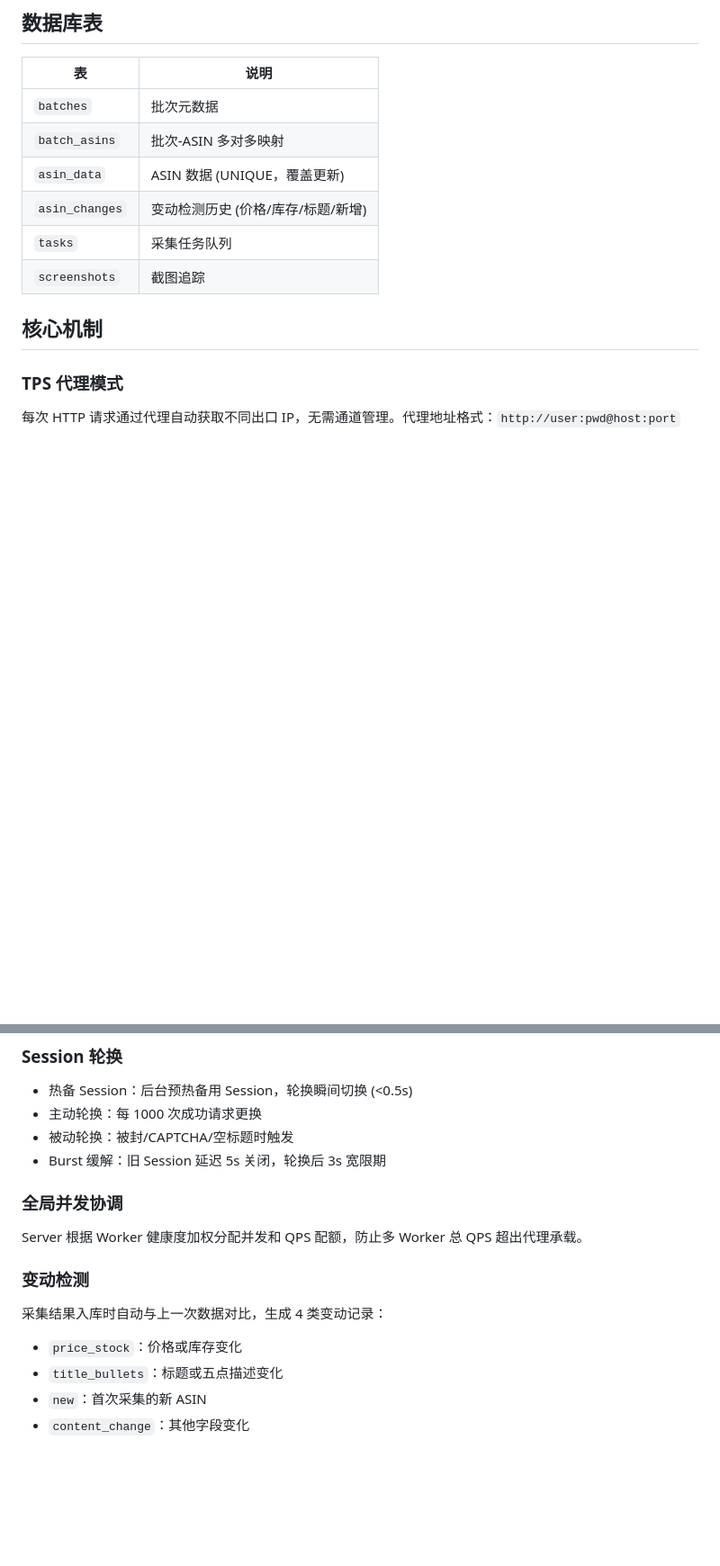
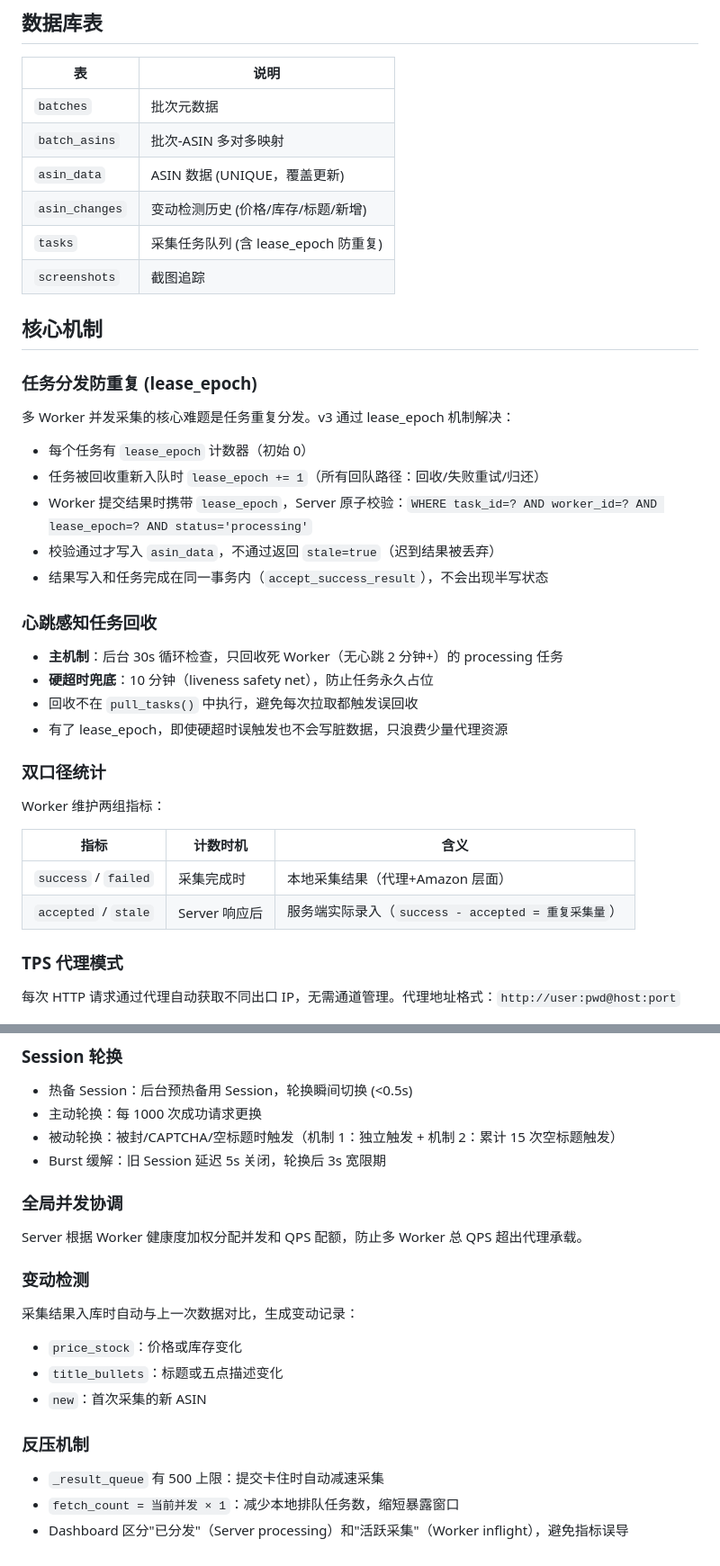
Before and after one commit to ElijahRRR/amazon-scraper-v3, a Markdown page: README.md, 2 parts joined by grey strips. Shown at 90% size. Drawn GitHub-style; blank space fills up the shorter version.

```diff
--- a/README.md
+++ b/README.md
@@ -192,10 +194,36 @@ amazon-scraper-v3/
 | `batch_asins` | 批次-ASIN 多对多映射 |
 | `asin_data` | ASIN 数据 (UNIQUE，覆盖更新) |
 | `asin_changes` | 变动检测历史 (价格/库存/标题/新增) |
-| `tasks` | 采集任务队列 |
+| `tasks` | 采集任务队列 (含 lease_epoch 防重复) |
 | `screenshots` | 截图追踪 |
 
 ## 核心机制
+
+### 任务分发防重复 (lease_epoch)
+
+多 Worker 并发采集的核心难题是任务重复分发。v3 通过 lease_epoch 机制解决：
+
+- 每个任务有 `lease_epoch` 计数器（初始 0）
+- 任务被回收重新入队时 `lease_epoch += 1`（所有回队路径：回收/失败重试/归还）
+- Worker 提交结果时携带 `lease_epoch`，Server 原子校验：`WHERE task_id=? AND worker_id=? AND lease_epoch=? AND status='processing'`
+- 校验通过才写入 `asin_data`，不通过返回 `stale=true`（迟到结果被丢弃）
+- 结果写入和任务完成在同一事务内（`accept_success_result`），不会出现半写状态
+
+### 心跳感知任务回收
+
+- **主机制**：后台 30s 循环检查，只回收死 Worker（无心跳 2 分钟+）的 processing 任务
+- **硬超时兜底**：10 分钟（liveness safety net），防止任务永久占位
+- 回收不在 `pull_tasks()` 中执行，避免每次拉取都触发误回收
+- 有了 lease_epoch，即使硬超时误触发也不会写脏数据，只浪费少量代理资源
+
+### 双口径统计
+
+Worker 维护两组指标：
+
+| 指标 | 计数时机 | 含义 |
+|---|---|---|
+| `success` / `failed` | 采集完成时 | 本地采集结果（代理+Amazon 层面） |
+| `accepted` / `stale` | Server 响应后 | 服务端实际录入（`success - accepted = 重复采集量`） |
 
 ### TPS 代理模式
 每次 HTTP 请求通过代理自动获取不同出口 IP，无需通道管理。代理地址格式：`http://user:pwd@host:port`
@@ -209,15 +237,19 @@ amazon-scraper-v3/
 ### Session 轮换
 - 热备 Session：后台预热备用 Session，轮换瞬间切换 (<0.5s)
 - 主动轮换：每 1000 次成功请求更换
-- 被动轮换：被封/CAPTCHA/空标题时触发
+- 被动轮换：被封/CAPTCHA/空标题时触发（机制 1：独立触发 + 机制 2：累计 15 次空标题触发）
 - Burst 缓解：旧 Session 延迟 5s 关闭，轮换后 3s 宽限期
 
 ### 全局并发协调
 Server 根据 Worker 健康度加权分配并发和 QPS 配额，防止多 Worker 总 QPS 超出代理承载。
 
 ### 变动检测
-采集结果入库时自动与上一次数据对比，生成 4 类变动记录：
+采集结果入库时自动与上一次数据对比，生成变动记录：
 - `price_stock`：价格或库存变化
 - `title_bullets`：标题或五点描述变化
 - `new`：首次采集的新 ASIN
-- `content_change`：其他字段变化
+
+### 反压机制
+- `_result_queue` 有 500 上限：提交卡住时自动减速采集
+- `fetch_count = 当前并发 × 1`：减少本地排队任务数，缩短暴露窗口
+- Dashboard 区分"已分发"（Server processing）和"活跃采集"（Worker inflight），避免指标误导
```
Also changed, not shown: other parts of README.md (+27 -25 lines).
